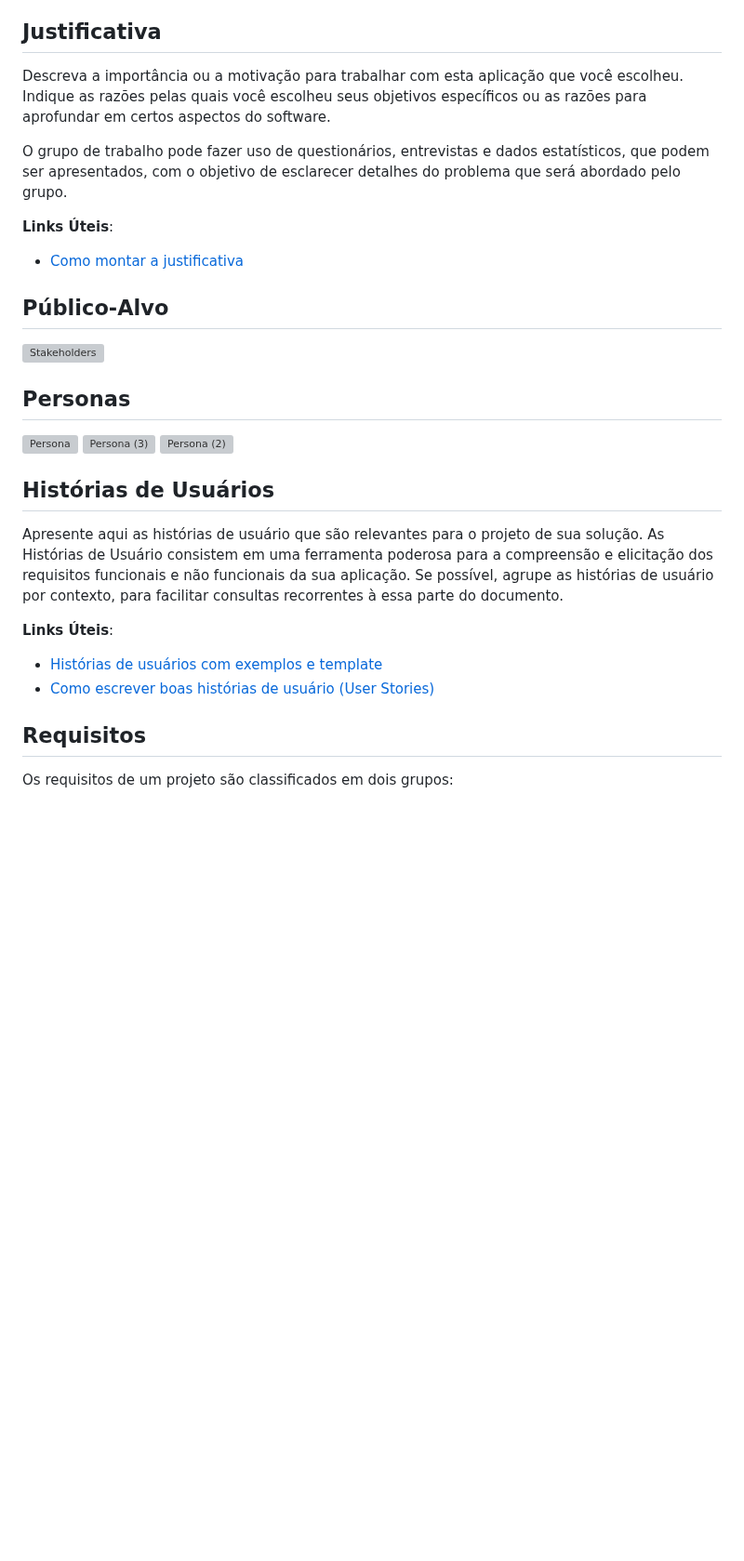
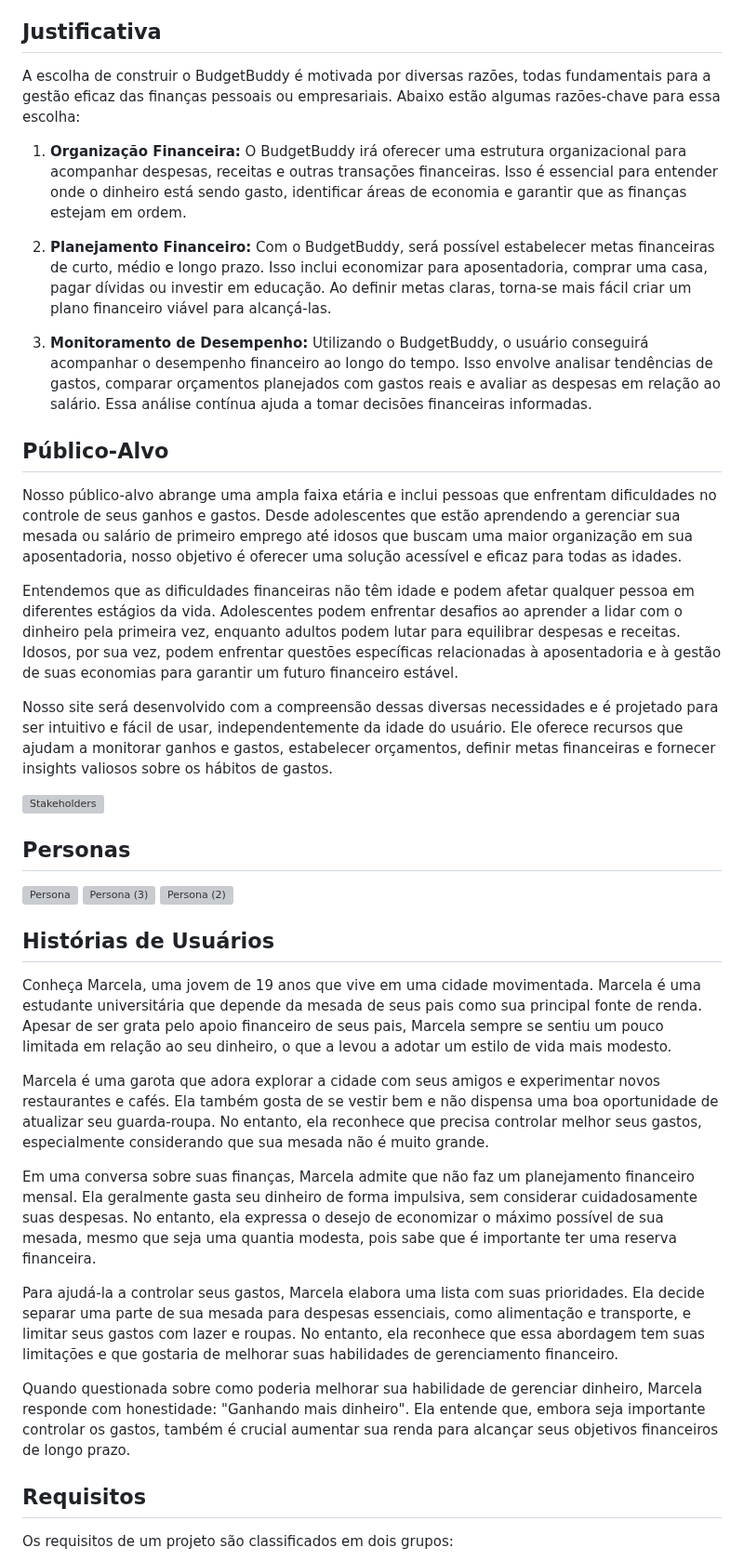
Before and after one commit to ICEI-PUC-Minas-PMGES-TI/pmg-es-2024-1-ti1-2010200-budget_buddy, a Markdown page: docs/README.md, the part around one of its changes. Shown at 93% size. Rendered like a GitHub page; blank space fills up the shorter version; grey boxes are pictures that could not be loaded.

```diff
--- a/docs/README.md
+++ b/docs/README.md
@@ -49,22 +44,29 @@ O Budget Buddy tem como objetivo principal auxiliar os usuários a gerenciarem s
 
 ## Justificativa
 
-Descreva a importância ou a motivação para trabalhar com esta aplicação que você escolheu. Indique as razões pelas quais você escolheu seus objetivos específicos ou as razões para aprofundar em certos aspectos do software.
+A escolha de construir o BudgetBuddy é motivada por diversas razões, todas fundamentais para a gestão eficaz das finanças pessoais ou empresariais. Abaixo estão algumas razões-chave para essa escolha:
 
-O grupo de trabalho pode fazer uso de questionários, entrevistas e dados estatísticos, que podem ser apresentados, com o objetivo de esclarecer detalhes do problema que será abordado pelo grupo.
+1. **Organização Financeira:** O BudgetBuddy irá oferecer uma estrutura organizacional para acompanhar despesas, receitas e outras transações financeiras. Isso é essencial para entender onde o dinheiro está sendo gasto, identificar áreas de economia e garantir que as finanças estejam em ordem.
 
-**Links Úteis**:
+2. **Planejamento Financeiro:** Com o BudgetBuddy, será possível estabelecer metas financeiras de curto, médio e longo prazo. Isso inclui economizar para aposentadoria, comprar uma casa, pagar dívidas ou investir em educação. Ao definir metas claras, torna-se mais fácil criar um plano financeiro viável para alcançá-las.
 
-- [Como montar a justificativa](https://guiadamonografia.com.br/como-montar-justificativa-do-tcc/)
+3. **Monitoramento de Desempenho:** Utilizando o BudgetBuddy, o usuário conseguirá acompanhar o desempenho financeiro ao longo do tempo. Isso envolve analisar tendências de gastos, comparar orçamentos planejados com gastos reais e avaliar as despesas em relação ao salário. Essa análise contínua ajuda a tomar decisões financeiras informadas.
+
 
 ## Público-Alvo
+
+Nosso público-alvo abrange uma ampla faixa etária e inclui pessoas que enfrentam dificuldades no controle de seus ganhos e gastos. Desde adolescentes que estão aprendendo a gerenciar sua mesada ou salário de primeiro emprego até idosos que buscam uma maior organização em sua aposentadoria, nosso objetivo é oferecer uma solução acessível e eficaz para todas as idades.
+
+Entendemos que as dificuldades financeiras não têm idade e podem afetar qualquer pessoa em diferentes estágios da vida. Adolescentes podem enfrentar desafios ao aprender a lidar com o dinheiro pela primeira vez, enquanto adultos podem lutar para equilibrar despesas e receitas. Idosos, por sua vez, podem enfrentar questões específicas relacionadas à aposentadoria e à gestão de suas economias para garantir um futuro financeiro estável.
+
+Nosso site será desenvolvido com a compreensão dessas diversas necessidades e é projetado para ser intuitivo e fácil de usar, independentemente da idade do usuário. Ele oferece recursos que ajudam a monitorar ganhos e gastos, estabelecer orçamentos, definir metas financeiras e fornecer insights valiosos sobre os hábitos de gastos.
+
 
 ![Stakeholders](https://github.com/ICEI-PUC-Minas-PMGES-TI/pmg-es-2024-1-ti1-2010200-budget_buddy/assets/160637977/126d41d4-0b41-4063-b6db-369020c255af)
 
 
 
 ## Personas
-
 
 ![Persona](https://github.com/ICEI-PUC-Minas-PMGES-TI/pmg-es-2024-1-ti1-2010200-budget_buddy/assets/160637977/12beaacf-d4a4-4d1a-95f7-d54fc8a1aa49)
 ![Persona (3)](https://github.com/ICEI-PUC-Minas-PMGES-TI/pmg-es-2024-1-ti1-2010200-budget_buddy/assets/160637977/79e90a31-d4d2-44fd-8e2b-a4a6d886adb1)
@@ -73,12 +75,15 @@ O grupo de trabalho pode fazer uso de questionários, entrevistas e dados estat
 
 ## Histórias de Usuários
 
-Apresente aqui as histórias de usuário que são relevantes para o projeto de sua solução. As Histórias de Usuário consistem em uma ferramenta poderosa para a compreensão e elicitação dos requisitos funcionais e não funcionais da sua aplicação. Se possível, agrupe as histórias de usuário por contexto, para facilitar consultas recorrentes à essa parte do documento.
+Conheça Marcela, uma jovem de 19 anos que vive em uma cidade movimentada. Marcela é uma estudante universitária que depende da mesada de seus pais como sua principal fonte de renda. Apesar de ser grata pelo apoio financeiro de seus pais, Marcela sempre se sentiu um pouco limitada em relação ao seu dinheiro, o que a levou a adotar um estilo de vida mais modesto.
 
-**Links Úteis**:
+Marcela é uma garota que adora explorar a cidade com seus amigos e experimentar novos restaurantes e cafés. Ela também gosta de se vestir bem e não dispensa uma boa oportunidade de atualizar seu guarda-roupa. No entanto, ela reconhece que precisa controlar melhor seus gastos, especialmente considerando que sua mesada não é muito grande.
 
-- [Histórias de usuários com exemplos e template](https://www.atlassian.com/br/agile/project-management/user-stories)
-- [Como escrever boas histórias de usuário (User Stories)](https://medium.com/vertice/como-escrever-boas-users-stories-hist%C3%B3rias-de-usu%C3%A1rios-b29c75043fac)
+Em uma conversa sobre suas finanças, Marcela admite que não faz um planejamento financeiro mensal. Ela geralmente gasta seu dinheiro de forma impulsiva, sem considerar cuidadosamente suas despesas. No entanto, ela expressa o desejo de economizar o máximo possível de sua mesada, mesmo que seja uma quantia modesta, pois sabe que é importante ter uma reserva financeira.
+
+Para ajudá-la a controlar seus gastos, Marcela elabora uma lista com suas prioridades. Ela decide separar uma parte de sua mesada para despesas essenciais, como alimentação e transporte, e limitar seus gastos com lazer e roupas. No entanto, ela reconhece que essa abordagem tem suas limitações e que gostaria de melhorar suas habilidades de gerenciamento financeiro.
+
+Quando questionada sobre como poderia melhorar sua habilidade de gerenciar dinheiro, Marcela responde com honestidade: "Ganhando mais dinheiro". Ela entende que, embora seja importante controlar os gastos, também é crucial aumentar sua renda para alcançar seus objetivos financeiros de longo prazo.
 
 ## Requisitos
 
```
Also changed, not shown: other parts of docs/README.md (+3 -8 lines).
